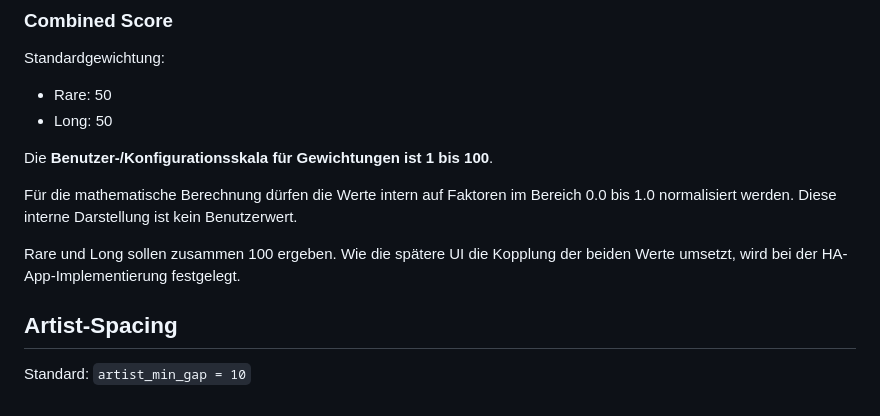
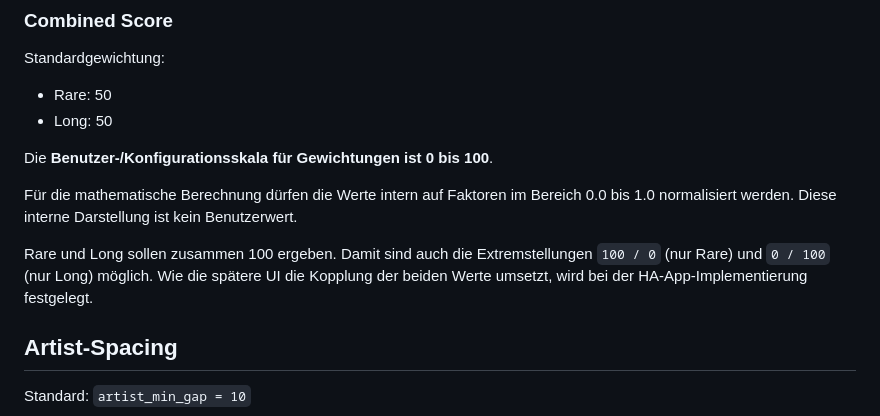
Before and after one commit to RolandFran/playlist-assistant, a Markdown page: PROJECT.md, the part around the change. GitHub-like rendering.

Commit message:
Fix weighting scale to 0-100

```diff
--- a/PROJECT.md
+++ b/PROJECT.md
@@ -133,11 +133,11 @@ Standardgewichtung:
 - Rare: 50
 - Long: 50
 
-Die **Benutzer-/Konfigurationsskala für Gewichtungen ist 1 bis 100**.
+Die **Benutzer-/Konfigurationsskala für Gewichtungen ist 0 bis 100**.
 
 Für die mathematische Berechnung dürfen die Werte intern auf Faktoren im Bereich 0.0 bis 1.0 normalisiert werden. Diese interne Darstellung ist kein Benutzerwert.
 
-Rare und Long sollen zusammen 100 ergeben. Wie die spätere UI die Kopplung der beiden Werte umsetzt, wird bei der HA-App-Implementierung festgelegt.
+Rare und Long sollen zusammen 100 ergeben. Damit sind auch die Extremstellungen `100 / 0` (nur Rare) und `0 / 100` (nur Long) möglich. Wie die spätere UI die Kopplung der beiden Werte umsetzt, wird bei der HA-App-Implementierung festgelegt.
 
 ## Artist-Spacing
 
```
